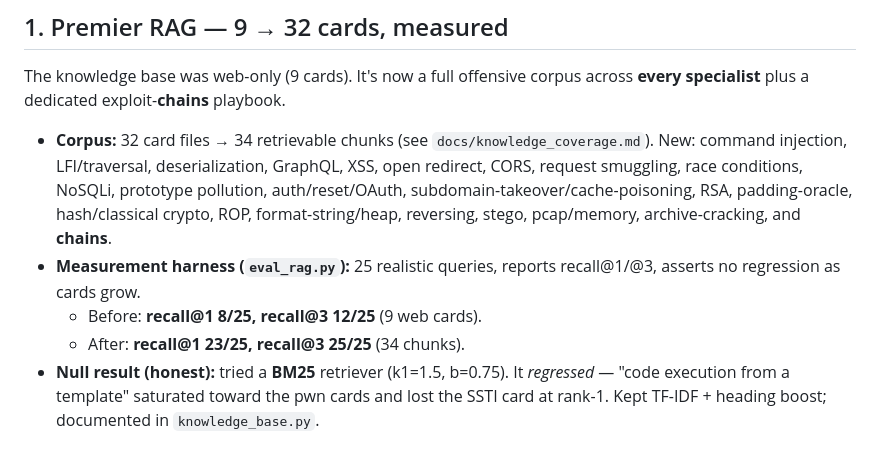
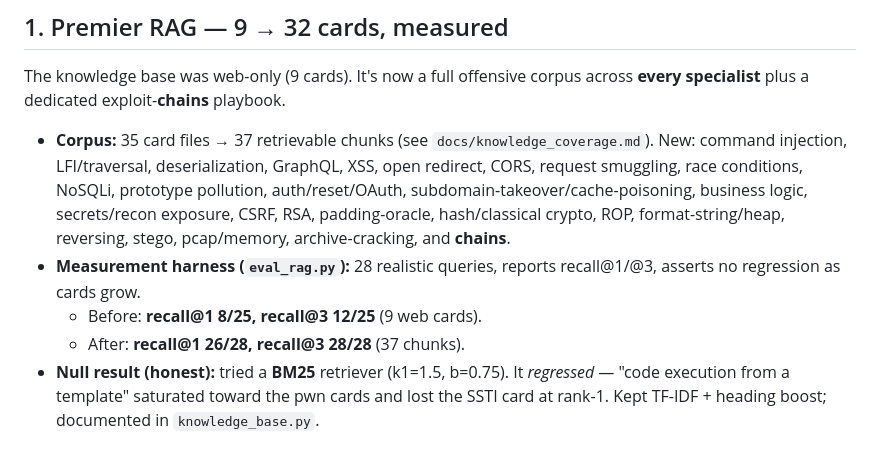
Before and after one commit to drcano/breachswarm, a Markdown page: docs/OVERNIGHT.md, the part around one of its changes. Rendered like a GitHub page.

```diff
--- a/docs/OVERNIGHT.md
+++ b/docs/OVERNIGHT.md
@@ -14,16 +14,16 @@ self-checks all pass.
 The knowledge base was web-only (9 cards). It's now a full offensive corpus across
 **every specialist** plus a dedicated exploit-**chains** playbook.
 
-- **Corpus:** 32 card files → 34 retrievable chunks (see `docs/knowledge_coverage.md`).
+- **Corpus:** 35 card files → 37 retrievable chunks (see `docs/knowledge_coverage.md`).
   New: command injection, LFI/traversal, deserialization, GraphQL, XSS, open redirect,
   CORS, request smuggling, race conditions, NoSQLi, prototype pollution,
-  auth/reset/OAuth, subdomain-takeover/cache-poisoning, RSA, padding-oracle,
-  hash/classical crypto, ROP, format-string/heap, reversing, stego, pcap/memory,
-  archive-cracking, and **chains**.
-- **Measurement harness (`eval_rag.py`):** 25 realistic queries, reports recall@1/@3,
+  auth/reset/OAuth, subdomain-takeover/cache-poisoning, business logic, secrets/recon
+  exposure, CSRF, RSA, padding-oracle, hash/classical crypto, ROP, format-string/heap,
+  reversing, stego, pcap/memory, archive-cracking, and **chains**.
+- **Measurement harness (`eval_rag.py`):** 28 realistic queries, reports recall@1/@3,
   asserts no regression as cards grow.
   - Before: **recall@1 8/25, recall@3 12/25** (9 web cards).
-  - After:  **recall@1 23/25, recall@3 25/25** (34 chunks).
+  - After:  **recall@1 26/28, recall@3 28/28** (37 chunks).
 - **Null result (honest):** tried a **BM25** retriever (k1=1.5, b=0.75). It *regressed*
   — "code execution from a template" saturated toward the pwn cards and lost the SSTI
   card at rank-1. Kept TF-IDF + heading boost; documented in `knowledge_base.py`.
```
Also changed, not shown: other parts of docs/OVERNIGHT.md (+52 -6 lines).
